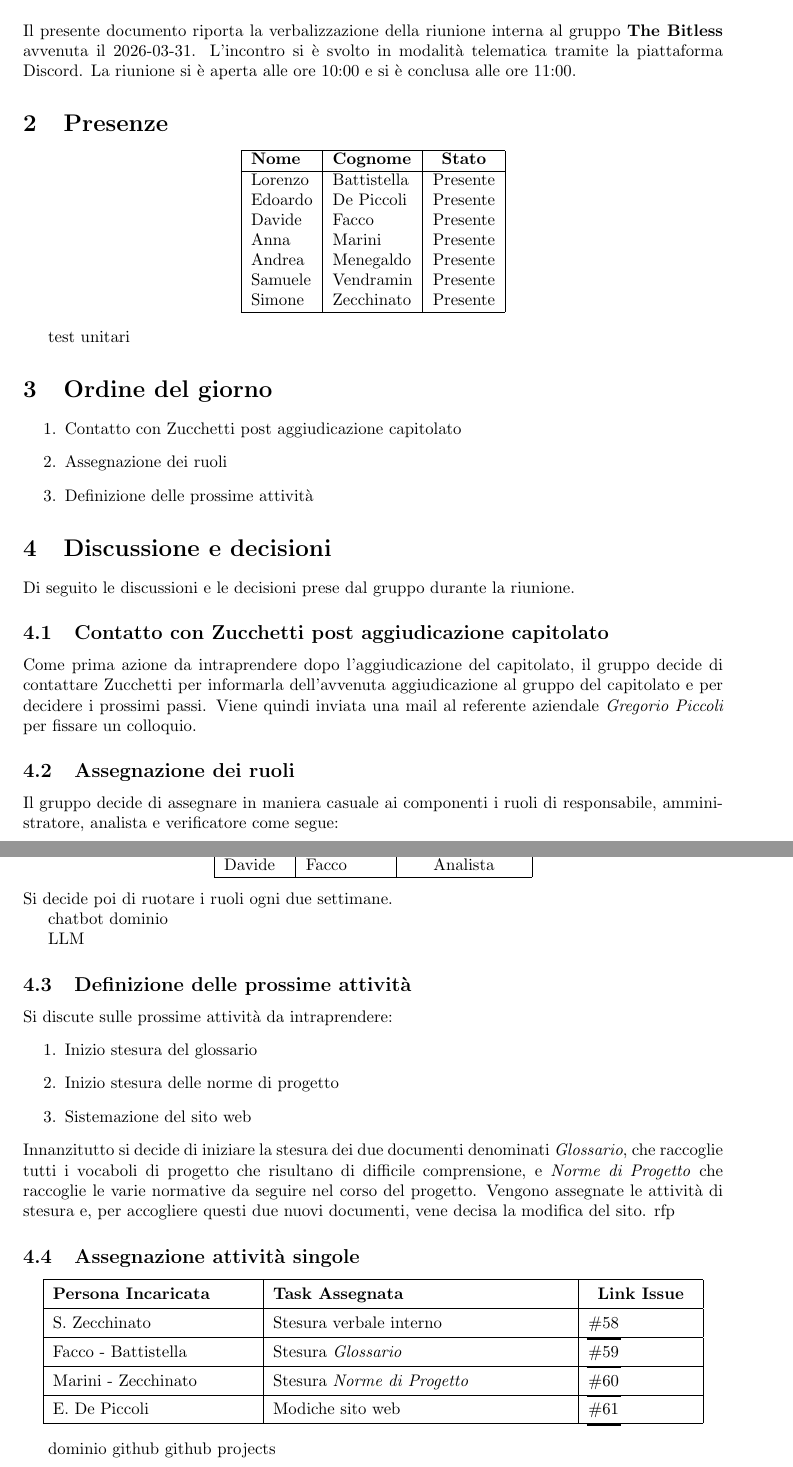
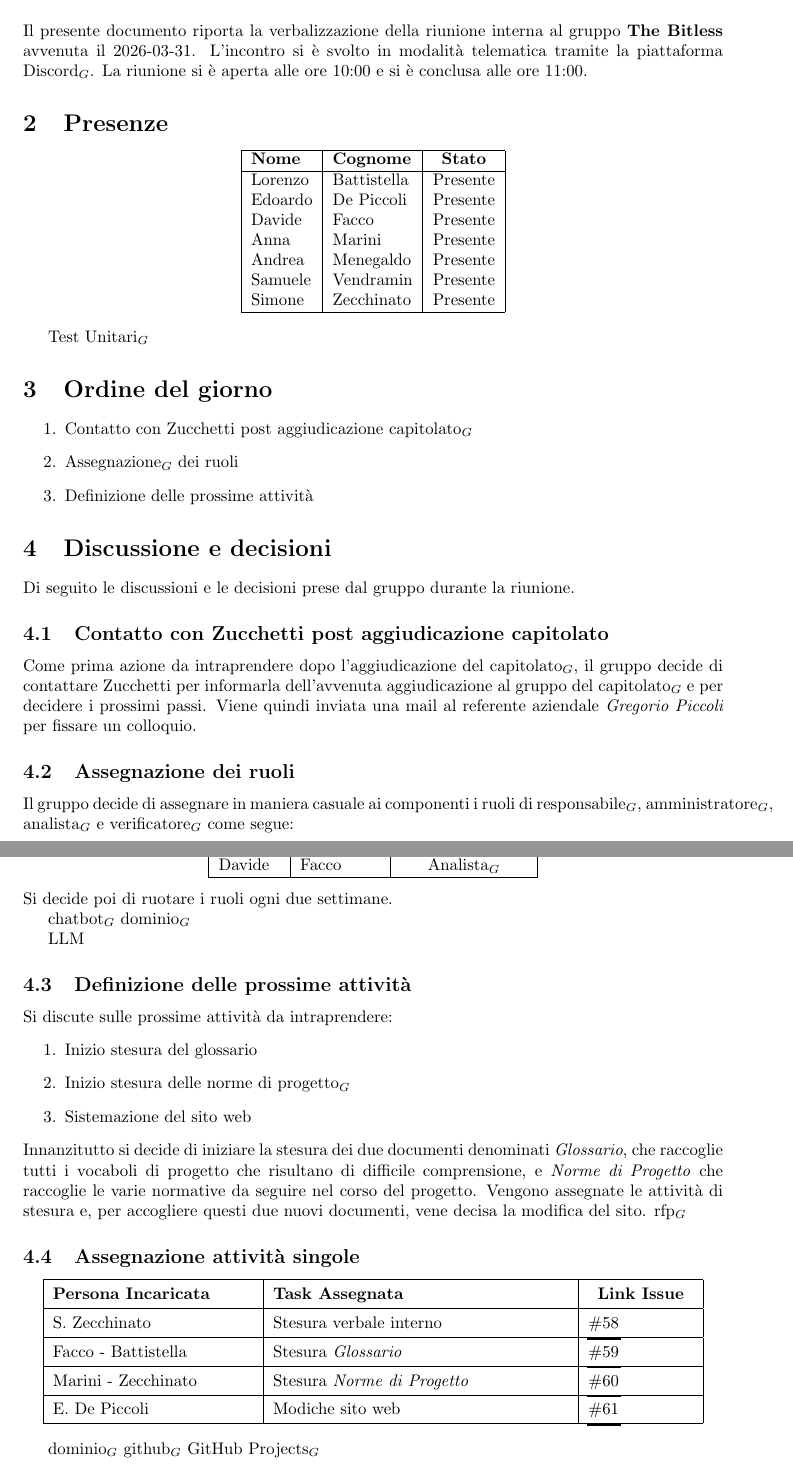
Before and after one commit to thebitless-group-swe/thebitless.github.io, a LaTeX document (RTB/doc_interna/verbali/prova/prova.tex): two parts of pages 3 and 4 of 4, joined at a grey line, cut so that both start at the same text. Compiled offline with pdfLaTeX.

Commit message:
glossario: aggiunte $ e PDF aggiornati

```diff
--- a/RTB/doc_interna/verbali/prova/prova.tex
+++ b/RTB/doc_interna/verbali/prova/prova.tex
@@ -64,7 +64,7 @@
 
 \newpage
 \section{Informazioni sulla riunione}
-Il presente documento riporta la verbalizzazione della riunione interna al gruppo \textbf{The Bitless} avvenuta il \dataverbale{}. L'incontro si è svolto in modalità telematica tramite la piattaforma Discord. La riunione si è aperta alle ore 10:00 e si è conclusa alle ore 11:00.
+Il presente documento riporta la verbalizzazione della riunione interna al gruppo \textbf{The Bitless} avvenuta il \dataverbale{}. L'incontro si è svolto in modalità telematica tramite la piattaforma Discord$_G$. La riunione si è aperta alle ore 10:00 e si è conclusa alle ore 11:00.
 
 \section{Presenze}
 \begin{center}
@@ -83,23 +83,23 @@ Simone & Zecchinato & Presente \\
 \end{tabular}
 \end{center}
 
-test unitari
+Test Unitari$_G$
 
 \section{Ordine del giorno}
 \begin{enumerate}
-    \item Contatto con Zucchetti post aggiudicazione capitolato
-    \item Assegnazione dei ruoli
+    \item Contatto con Zucchetti post aggiudicazione capitolato$_G$
+    \item Assegnazione$_G$ dei ruoli
     \item Definizione delle prossime attività
 \end{enumerate}
 
 \section{Discussione e decisioni}
 Di seguito le discussioni e le decisioni prese dal gruppo durante la riunione.
 \subsection{Contatto con Zucchetti post aggiudicazione capitolato}
-Come prima azione da intraprendere dopo l'aggiudicazione del capitolato, il gruppo decide di contattare Zucchetti per informarla dell'avvenuta aggiudicazione al gruppo del capitolato e per decidere i prossimi passi.
+Come prima azione da intraprendere dopo l'aggiudicazione del capitolato$_G$, il gruppo decide di contattare Zucchetti per informarla dell'avvenuta aggiudicazione al gruppo del capitolato$_G$ e per decidere i prossimi passi.
 Viene quindi inviata una mail al referente aziendale \textit{Gregorio Piccoli} per fissare un colloquio.
 
 \subsection{Assegnazione dei ruoli}
-Il gruppo decide di assegnare in maniera casuale ai componenti i ruoli di responsabile, amministratore, analista e verificatore come segue:
+Il gruppo decide di assegnare in maniera casuale ai componenti i ruoli di responsabile$_G$, amministratore$_G$, analista$_G$ e verificatore$_G$ come segue:
 \begin{center}
     \begin{tabular}{|l|l|c|}
         \hline
@@ -119,11 +119,11 @@ Il gruppo decide di assegnare in maniera casuale ai componenti i ruoli di respon
         \hline
-        Davide & Facco & Analista \\
+        Davide & Facco & Analista$_G$ \\
         \hline
     \end{tabular}
 \end{center}
 Si decide poi di ruotare i ruoli ogni due settimane.
 
-chatbot  dominio
+chatbot$_G$  dominio$_G$
 
 LLM
 
@@ -131,12 +131,12 @@ LLM
 Si discute sulle prossime attività da intraprendere:
 \begin{enumerate}
     \item Inizio stesura del glossario
-    \item Inizio stesura delle norme di progetto
+    \item Inizio stesura delle norme di progetto$_G$
     \item Sistemazione del sito web
 \end{enumerate}
 Innanzitutto si decide di iniziare la stesura dei due documenti denominati \textit{Glossario}, che raccoglie tutti i vocaboli di progetto che risultano di difficile comprensione, e \textit{Norme di Progetto} che raccoglie le varie normative da seguire nel corso del progetto.
 Vengono assegnate le attività di stesura e, per accogliere questi due nuovi documenti, vene decisa la modifica del sito.
-rfp
+rfp$_G$
 \subsection{Assegnazione attività singole}
 \begin{center}
     \renewcommand{\arraystretch}{1.4}
@@ -155,9 +155,9 @@ rfp
     \end{tabular}
 \end{center}
 
-dominio
-github
-github projects
+dominio$_G$
+github$_G$
+GitHub Projects$_G$
 \appendix
 
 \end{document}
```
Also changed, not shown: RTB/doc_interna/verbali/prova/prova.pdf, RTB/doc_interna/verbali/prova/prova.tex (14 more changed lines).
